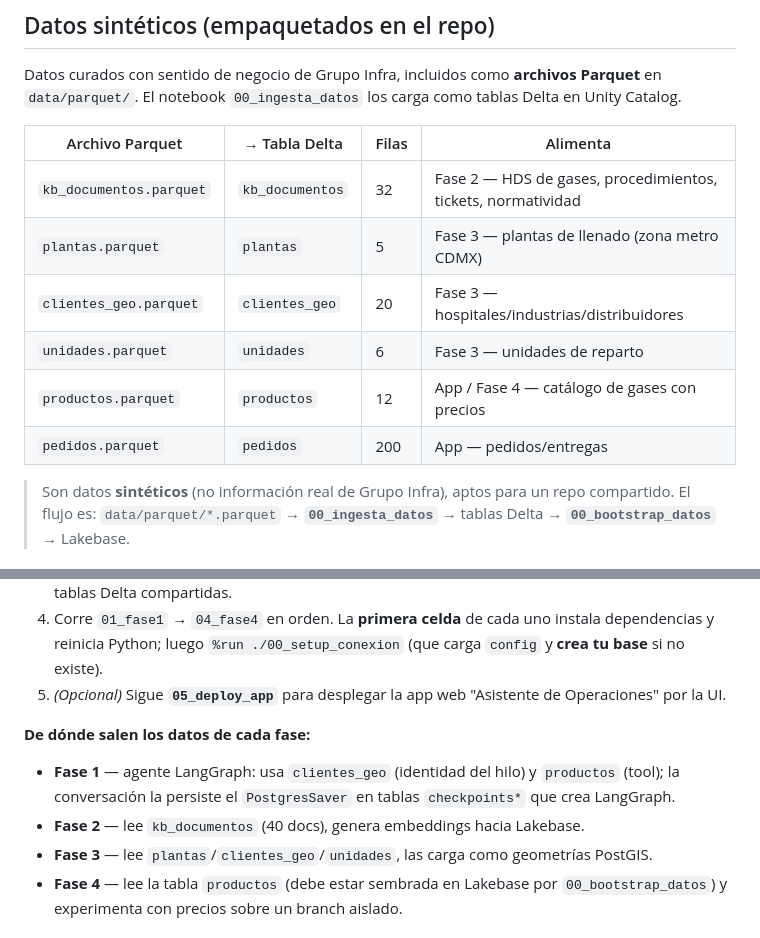
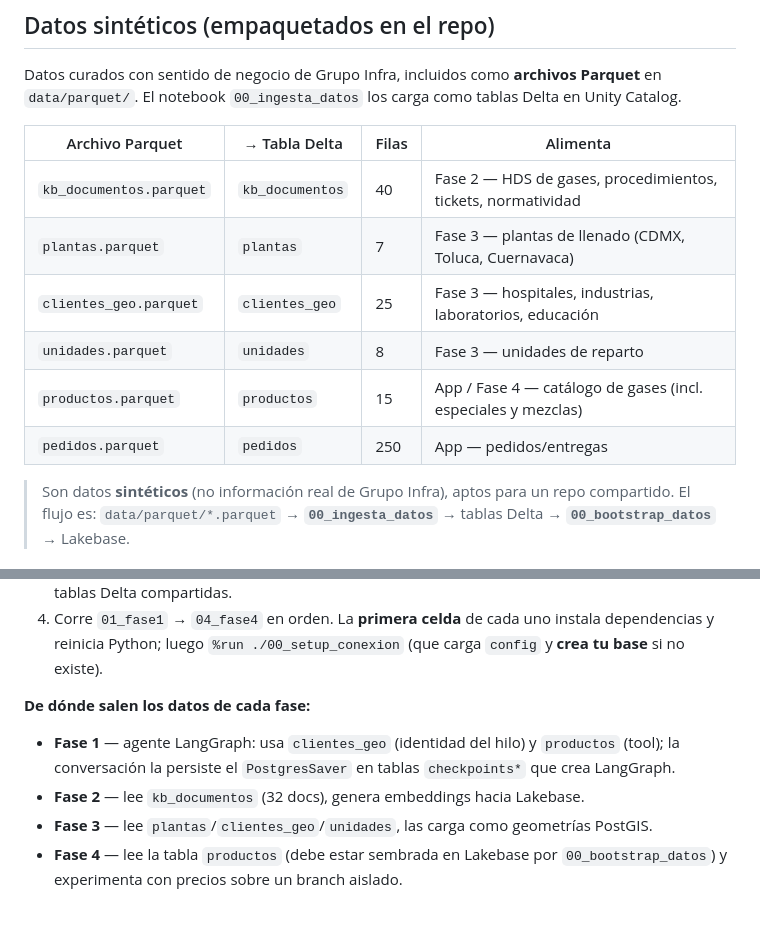
Before and after one commit to juandtbrcks/workshopinfralb, a Markdown page: README.md, 2 parts joined by grey strips. Drawn GitHub-style.

Commit message:
fix: correct Parquet row counts in README (40/7/25/8/15/250)

```diff
--- a/README.md
+++ b/README.md
@@ -45,12 +45,12 @@ Datos curados con sentido de negocio de Grupo Infra, incluidos como **archivos P
 
 | Archivo Parquet | → Tabla Delta | Filas | Alimenta |
 |-----------------|---------------|-------|----------|
-| `kb_documentos.parquet` | `kb_documentos` | 32 | Fase 2 — HDS de gases, procedimientos, tickets, normatividad |
-| `plantas.parquet` | `plantas` | 5 | Fase 3 — plantas de llenado (zona metro CDMX) |
-| `clientes_geo.parquet` | `clientes_geo` | 20 | Fase 3 — hospitales/industrias/distribuidores |
-| `unidades.parquet` | `unidades` | 6 | Fase 3 — unidades de reparto |
-| `productos.parquet` | `productos` | 12 | App / Fase 4 — catálogo de gases con precios |
-| `pedidos.parquet` | `pedidos` | 200 | App — pedidos/entregas |
+| `kb_documentos.parquet` | `kb_documentos` | 40 | Fase 2 — HDS de gases, procedimientos, tickets, normatividad |
+| `plantas.parquet` | `plantas` | 7 | Fase 3 — plantas de llenado (CDMX, Toluca, Cuernavaca) |
+| `clientes_geo.parquet` | `clientes_geo` | 25 | Fase 3 — hospitales, industrias, laboratorios, educación |
+| `unidades.parquet` | `unidades` | 8 | Fase 3 — unidades de reparto |
+| `productos.parquet` | `productos` | 15 | App / Fase 4 — catálogo de gases (incl. especiales y mezclas) |
+| `pedidos.parquet` | `pedidos` | 250 | App — pedidos/entregas |
 
 > Son datos **sintéticos** (no información real de Grupo Infra), aptos para un repo compartido.
 > El flujo es: `data/parquet/*.parquet` → **`00_ingesta_datos`** → tablas Delta → **`00_bootstrap_datos`** → Lakebase.
@@ -125,12 +125,11 @@ corre **`00_ingesta_datos`** (carga los Parquet de `data/parquet/` a tablas Delt
    tablas Delta compartidas.
 4. Corre `01_fase1` → `04_fase4` en orden. La **primera celda** de cada uno instala dependencias
    y reinicia Python; luego `%run ./00_setup_conexion` (que carga `config` y **crea tu base** si no existe).
-5. *(Opcional)* Sigue **`05_deploy_app`** para desplegar la app web "Asistente de Operaciones" por la UI.
 
 **De dónde salen los datos de cada fase:**
 - **Fase 1** — agente LangGraph: usa `clientes_geo` (identidad del hilo) y `productos` (tool); la
   conversación la persiste el `PostgresSaver` en tablas `checkpoints*` que crea LangGraph.
-- **Fase 2** — lee `kb_documentos` (40 docs), genera embeddings hacia Lakebase.
+- **Fase 2** — lee `kb_documentos` (32 docs), genera embeddings hacia Lakebase.
 - **Fase 3** — lee `plantas`/`clientes_geo`/`unidades`, las carga como geometrías PostGIS.
 - **Fase 4** — lee la tabla `productos` (debe estar sembrada en Lakebase por `00_bootstrap_datos`)
   y experimenta con precios sobre un branch aislado.
```
